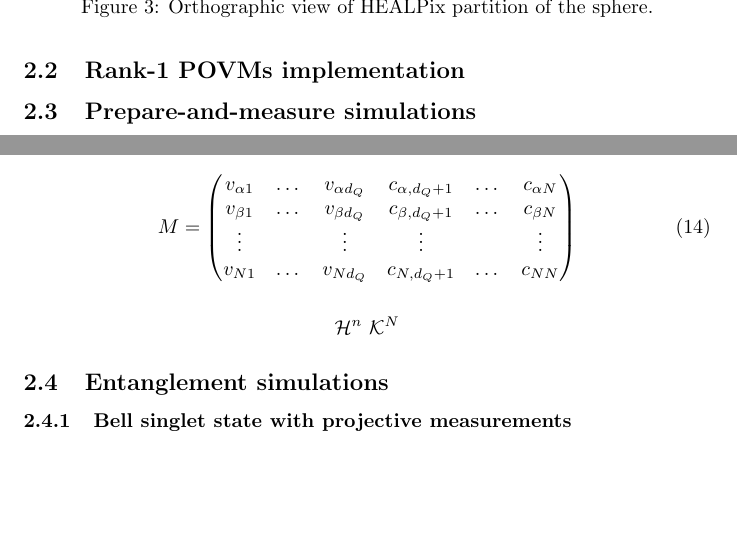
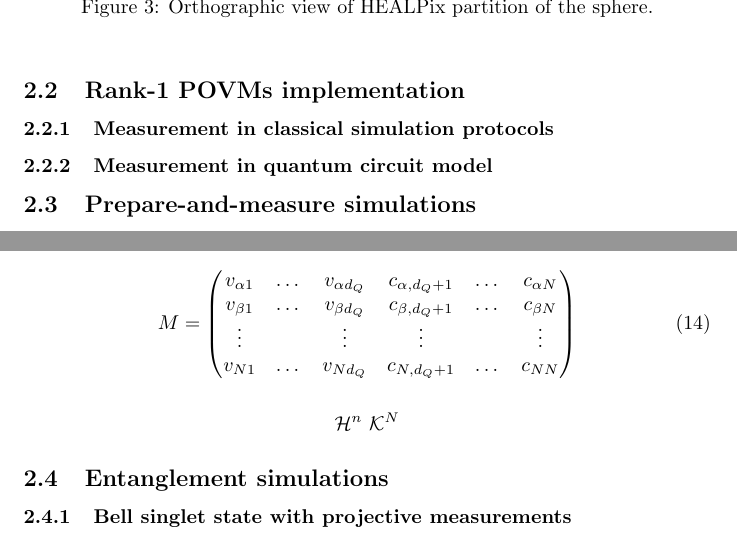
Before and after one commit to inaki-ortizdelandaluce/qubit-communication-simulations, a LaTeX paper (tex/main.tex, which reads tex/methodology.tex, tex/povm.tex, tex/state.tex): two parts of pages 10 and 12 of 15 before the commit and two parts of pages 10 and 12 of 13 after it, joined at a grey line, cut so that both start at the same text, the shorter picture padded with empty space. Compiled offline with pdfLaTeX.

```diff
--- a/tex/methodology.tex
+++ b/tex/methodology.tex
@@ -8,4 +8,4 @@
 \subsubsection{Quantum circuit counterpart}
 \input{quantum.tex}
 \subsection{Entanglement simulations}
-\input{entanglement}
+\input{entanglement.tex}
--- a/tex/povm.tex
+++ b/tex/povm.tex
@@ -0,0 +1,2 @@
+\subsubsection{Measurement in classical simulation protocols}
+\subsubsection{Measurement in quantum circuit model}
--- a/tex/state.tex
+++ b/tex/state.tex
@@ -1,10 +1,12 @@
 HEALPix \cite{healpix}
 
 \begin{figure}[!ht]
+\begin{center}
 \centerline{\includegraphics[height=7.5cm]{images/healpix4.pdf}}
 \caption[Orthographic view of Healpix partition of the sphere]%
-{\label{fig:HEALPIX}%
+{\label{fig:healpix_sphere}%
 Orthographic view of HEALPix partition of the sphere.}
+\end{center}
 \end{figure}
 
 \begin{figure} [!ht]
```
Also changed, not shown: tex/main.tex (+3 -5 lines), tex/state.tex (4 more changed lines).
